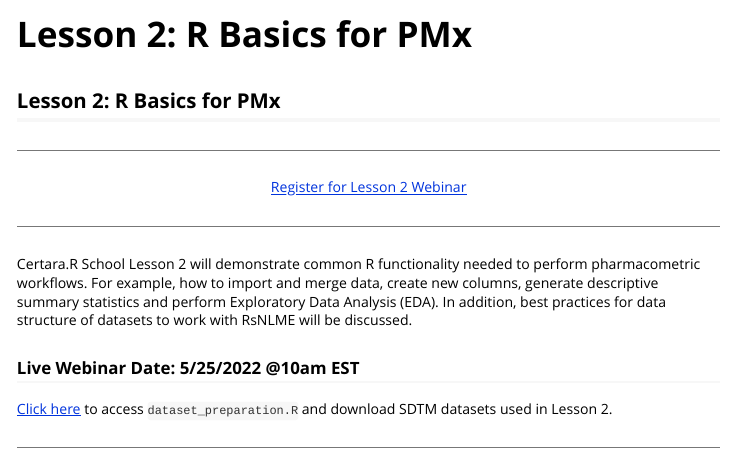
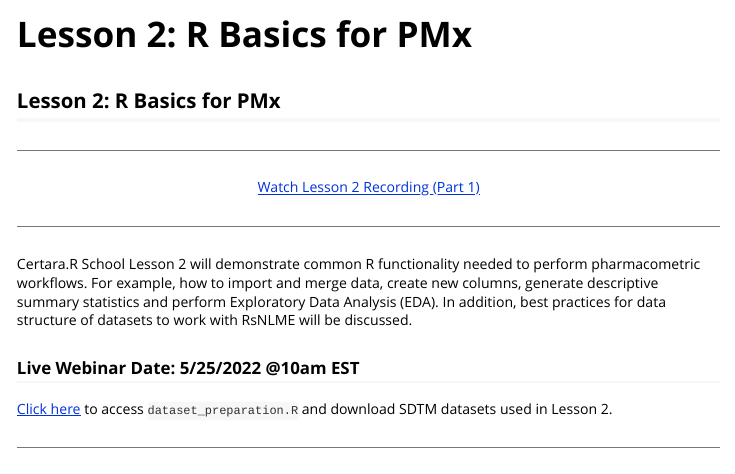
Before and after one commit to certara/R-Certara, an R Markdown document (vignettes/lesson_2.Rmd): the page in a window 1100 px wide, from its top. Rendered offline with R 4.5, knitr and Pandoc, with nearby package versions.

Commit message:
Add lesson 2 (part 1) recording

```diff
--- a/vignettes/lesson_2.Rmd
+++ b/vignettes/lesson_2.Rmd
@@ -15,7 +15,7 @@
 ---
 
 <center>
-<a class = "registration-button" href="https://certara.zoom.us/webinar/register/WN_7dxvlrtfQ1SOv_pJn8kOZg" target="_blank">Register for Lesson 2 Webinar</a>
+<a class = "registration-button" href="https://certara.zoom.us/rec/play/sEQPJ7fm8igZxLWXN1sdmt4NvxbdjXY80yaBss1yD_Z2FWpYRQpFF1MPP6KGT6epDSdRTAe-ioJHV8PJ.1VNwSfpVC1PI9bgB?continueMode=true&_x_zm_rtaid=JmDvpGG5SNC180yCXV5iWw.1654008474920.59c70952bf6f2a87a5d4d3af90b75b3d&_x_zm_rhtaid=487" target="_blank">Watch Lesson 2 Recording (Part 1)</a>
 </center>
 
 ---
```
Also changed, not shown: docs/pkgdown.yml, 1 other file.
